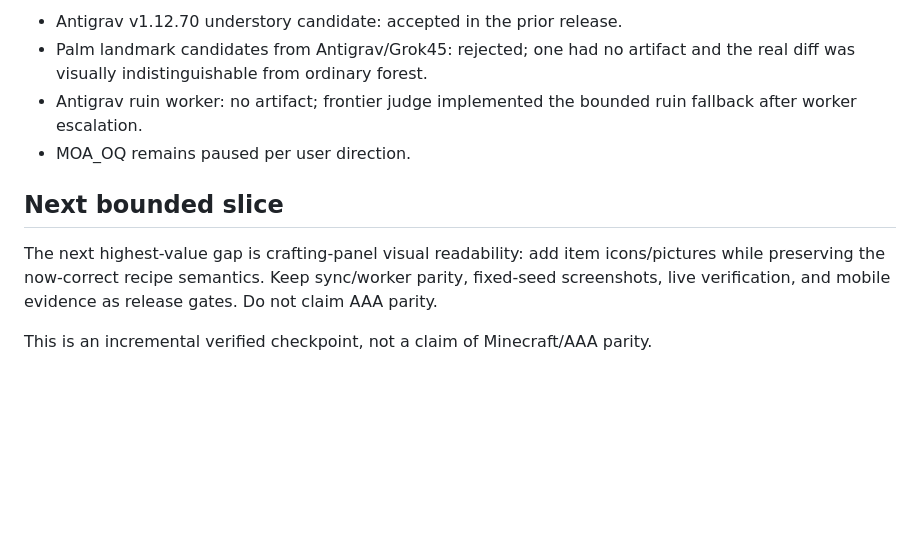
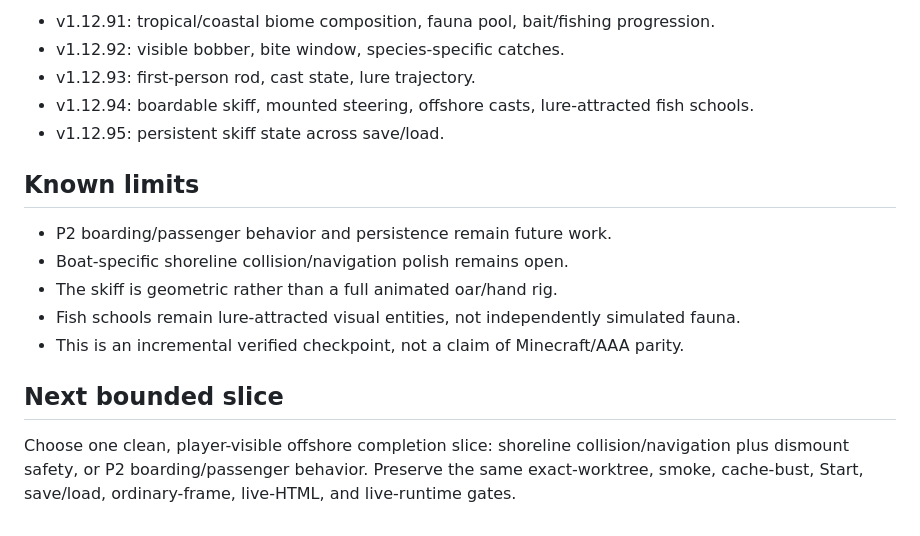
Before and after one commit to wdavidpence/frontier-survival, a Markdown page: docs/HERMES-RESUME-BRIEF.md, the part around one of its changes. Rendered like a GitHub page; blank space fills up the shorter version.

```diff
--- a/docs/HERMES-RESUME-BRIEF.md
+++ b/docs/HERMES-RESUME-BRIEF.md
@@ -56,11 +53,18 @@ Published v1.12.73: forest readability, usable inventory hotbar assignment, slow
 
-- Antigrav v1.12.70 understory candidate: accepted in the prior release.
-- Palm landmark candidates from Antigrav/Grok45: rejected; one had no artifact and the real diff was visually indistinguishable from ordinary forest.
-- Antigrav ruin worker: no artifact; frontier judge implemented the bounded ruin fallback after worker escalation.
-- MOA_OQ remains paused per user direction.
+- v1.12.91: tropical/coastal biome composition, fauna pool, bait/fishing progression.
+- v1.12.92: visible bobber, bite window, species-specific catches.
+- v1.12.93: first-person rod, cast state, lure trajectory.
+- v1.12.94: boardable skiff, mounted steering, offshore casts, lure-attracted fish schools.
+- v1.12.95: persistent skiff state across save/load.
+
+## Known limits
+
+- P2 boarding/passenger behavior and persistence remain future work.
+- Boat-specific shoreline collision/navigation polish remains open.
+- The skiff is geometric rather than a full animated oar/hand rig.
+- Fish schools remain lure-attracted visual entities, not independently simulated fauna.
+- This is an incremental verified checkpoint, not a claim of Minecraft/AAA parity.
 
 ## Next bounded slice
 
-The next highest-value gap is crafting-panel visual readability: add item icons/pictures while preserving the now-correct recipe semantics. Keep sync/worker parity, fixed-seed screenshots, live verification, and mobile evidence as release gates. Do not claim AAA parity.
-
-This is an incremental verified checkpoint, not a claim of Minecraft/AAA parity.
+Choose one clean, player-visible offshore completion slice: shoreline collision/navigation plus dismount safety, or P2 boarding/passenger behavior. Preserve the same exact-worktree, smoke, cache-bust, Start, save/load, ordinary-frame, live-HTML, and live-runtime gates.
```
Also changed, not shown: other parts of docs/HERMES-RESUME-BRIEF.md (+27 -30 lines), docs/reviews/visual-release-v1.12.95-boat-persistence.md (added, +62 -0 lines).
